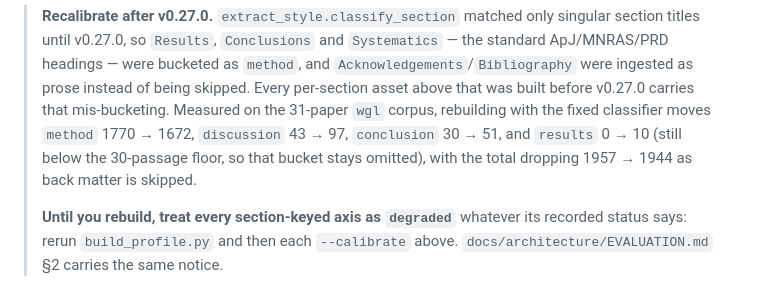
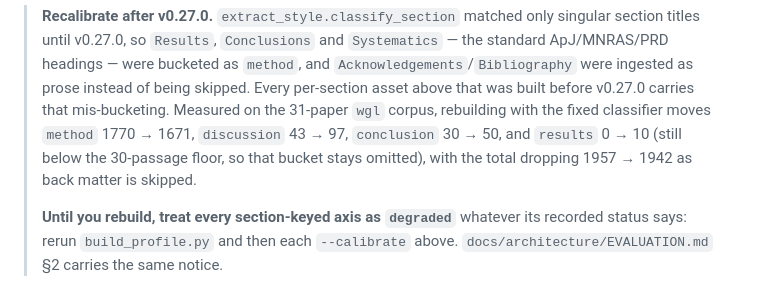
Before and after one commit to skymanbp/sci-paper, a Markdown page: style-profile/README.md, the part around the change. Rendered like a GitHub page.

Commit message:
Correct the rebuild-impact numbers in the style-profile README
The v0.27.0 rebuild notice quoted method 1672, conclusion 51 and total
1944. Those were the pre-ligature-fix projection; CHANGELOG.md and
docs/architecture/EVALUATION.md were re-measured against the tagged code
and carry 1671 / 50 / 1942, but this file was missed in that sweep.

Verified against the rebuilt artifact itself
(style-profile/wgl/exemplar_paragraphs.jsonl): method 1671, discussion
97, conclusion 50, total 1942. All three documents now agree with the
file they describe.

Co-Authored-By: Claude Opus 5 (1M context) <noreply@anthropic.com>

```diff
--- a/style-profile/README.md
+++ b/style-profile/README.md
@@ -93,9 +93,9 @@ python tools/train_voice_model.py --field <name>
 > `method`, and `Acknowledgements`/`Bibliography` were ingested as prose instead
 > of being skipped. Every per-section asset above that was built before v0.27.0
 > carries that mis-bucketing. Measured on the 31-paper `wgl` corpus, rebuilding
-> with the fixed classifier moves `method` 1770 → 1672, `discussion` 43 → 97,
-> `conclusion` 30 → 51, and `results` 0 → 10 (still below the 30-passage floor,
-> so that bucket stays omitted), with the total dropping 1957 → 1944 as back
+> with the fixed classifier moves `method` 1770 → 1671, `discussion` 43 → 97,
+> `conclusion` 30 → 50, and `results` 0 → 10 (still below the 30-passage floor,
+> so that bucket stays omitted), with the total dropping 1957 → 1942 as back
 > matter is skipped.
 >
 > **Until you rebuild, treat every section-keyed axis as `degraded`** whatever
```
